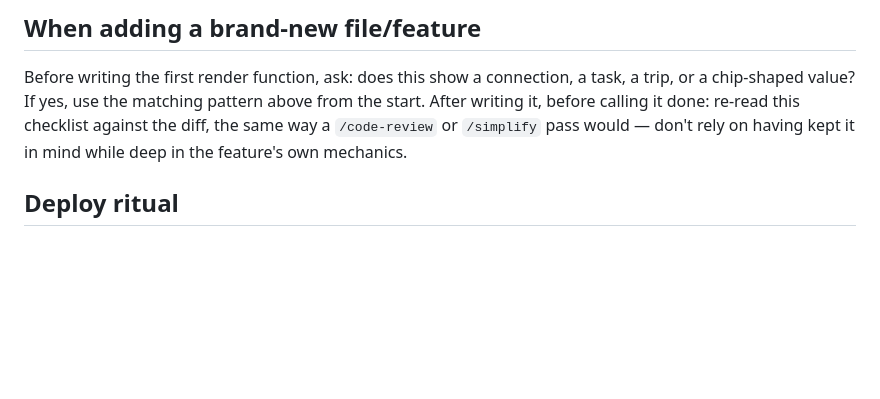
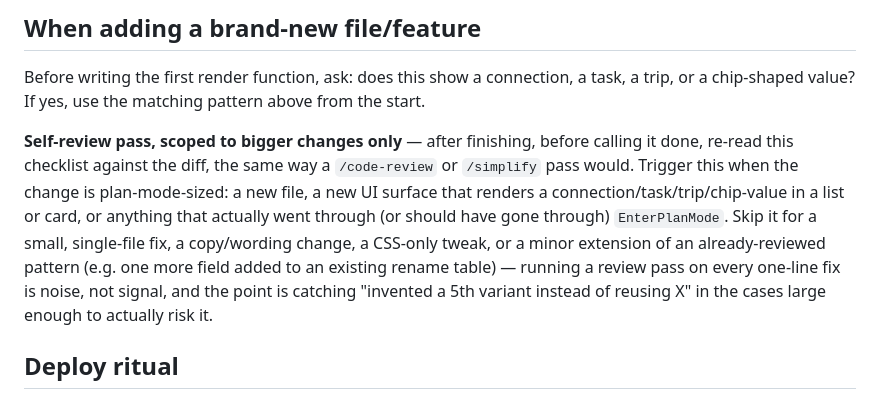
Before and after one commit to philgewhite-maker/dashboard, a Markdown page: CLAUDE.md, the part around the change. Rendered like a GitHub page; blank space fills up the shorter version.

Commit message:
CLAUDE.md: scope the self-review pass to bigger changes only
Per direct feedback -- a review pass on every one-line fix is noise,
not signal. Tied the trigger to a concrete, already-existing signal
(plan-mode-sized: a new file, a new list/card surface for a connection/
task/trip/chip-value, or anything that went through EnterPlanMode)
rather than a vague size judgment, and explicitly listed what to skip
(single-file fixes, copy changes, CSS tweaks, minor extensions of an
already-reviewed pattern).

Co-Authored-By: Claude Sonnet 5 <noreply@anthropic.com>

```diff
--- a/CLAUDE.md
+++ b/CLAUDE.md
@@ -57,10 +57,20 @@ have their own copy — a real consolidation opportunity, not yet done).
 
 Before writing the first render function, ask: does this show a
 connection, a task, a trip, or a chip-shaped value? If yes, use the
-matching pattern above from the start. After writing it, before calling
-it done: re-read this checklist against the diff, the same way a
-`/code-review` or `/simplify` pass would — don't rely on having kept it
-in mind while deep in the feature's own mechanics.
+matching pattern above from the start.
+
+**Self-review pass, scoped to bigger changes only** — after finishing,
+before calling it done, re-read this checklist against the diff, the
+same way a `/code-review` or `/simplify` pass would. Trigger this when
+the change is plan-mode-sized: a new file, a new UI surface that renders
+a connection/task/trip/chip-value in a list or card, or anything that
+actually went through (or should have gone through) `EnterPlanMode`.
+Skip it for a small, single-file fix, a copy/wording change, a CSS-only
+tweak, or a minor extension of an already-reviewed pattern (e.g. one
+more field added to an existing rename table) — running a review pass
+on every one-line fix is noise, not signal, and the point is catching
+"invented a 5th variant instead of reusing X" in the cases large enough
+to actually risk it.
 
 ## Deploy ritual
 
```
